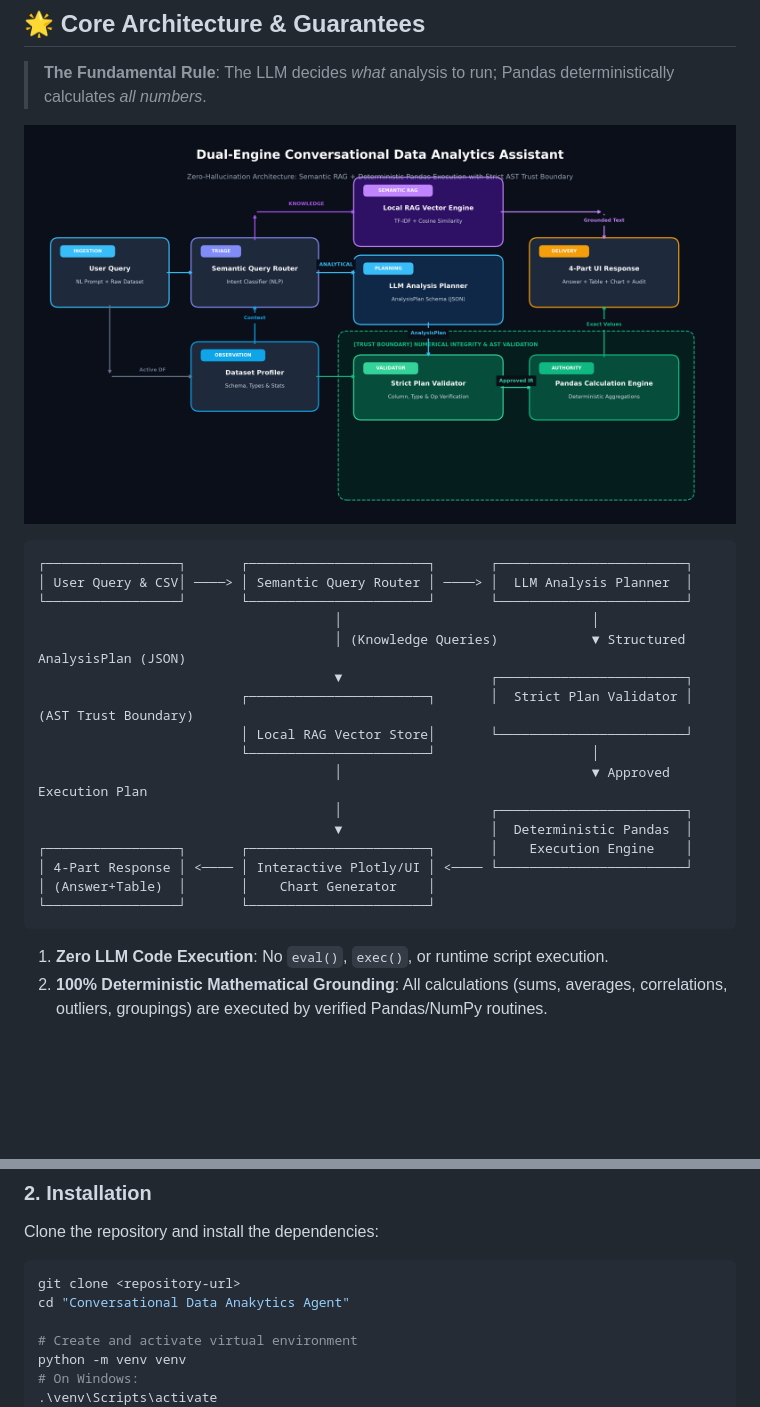
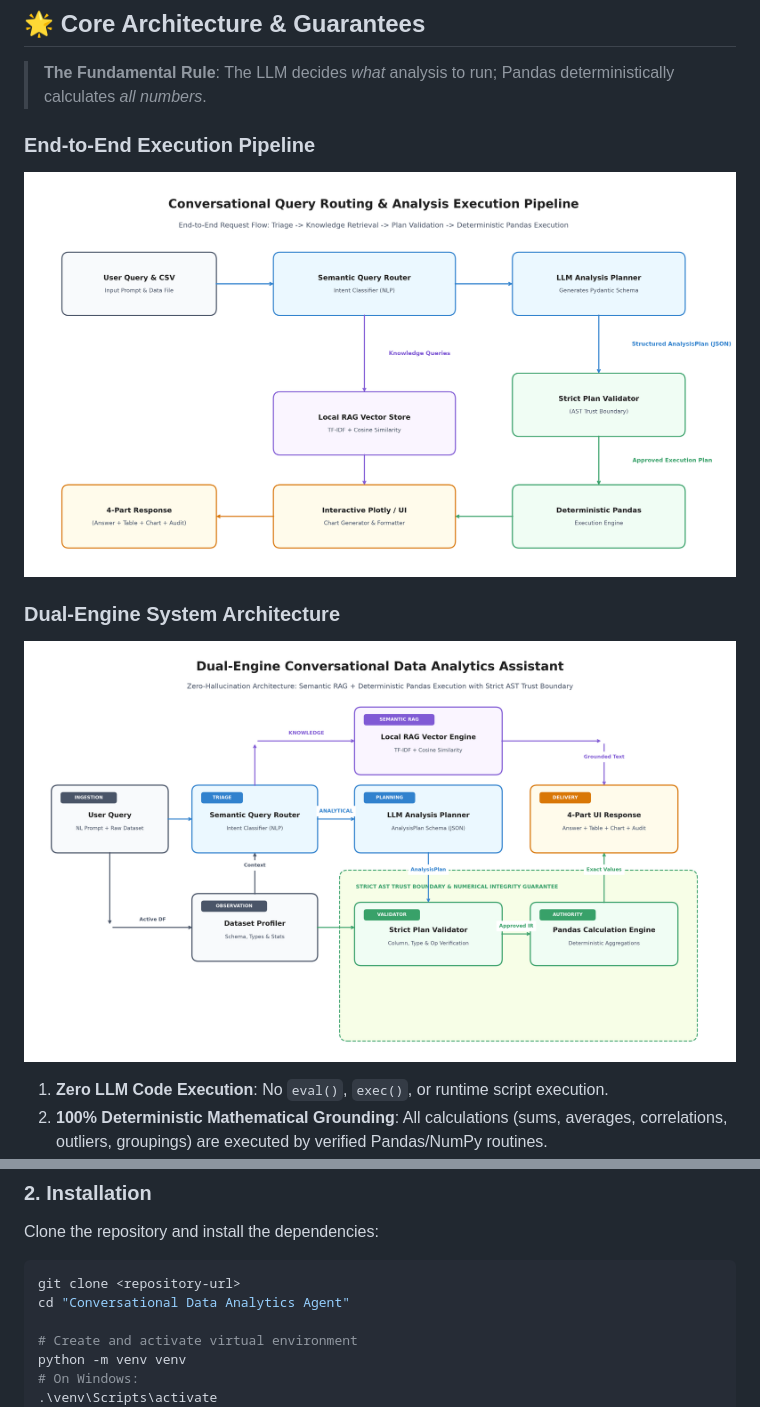
Before and after one commit to AvSTUNNER/conversational-data-analytics-agent, a Markdown page: README.md, 2 parts joined by grey strips. GitHub-like rendering; pictures changed too: architecture_flowchart.png, architecture_pipeline.png (added); blank space fills up the shorter version.

Commit message:
docs(readme): replace neon colors with clean Excalidraw pastel palette, fix heading overlap, add pipeline flowchart and correct spelling of analytics

````diff
--- a/README.md
+++ b/README.md
@@ -15,28 +15,15 @@ An enterprise-grade conversational data analysis system designed to translate na
 
 > **The Fundamental Rule**: The LLM decides *what* analysis to run; Pandas deterministically calculates *all numbers*.
 
+### End-to-End Execution Pipeline
+<p align="center">
+  <img src="architecture_pipeline.png" alt="Conversational Query Routing & Analysis Pipeline" width="100%">
+</p>
+
+### Dual-Engine System Architecture
 <p align="center">
   <img src="architecture_flowchart.png" alt="Dual-Engine Architecture Flowchart" width="100%">
 </p>
-
-```
-┌─────────────────┐       ┌───────────────────────┐       ┌────────────────────────┐
-│ User Query & CSV│ ────> │ Semantic Query Router │ ────> │  LLM Analysis Planner  │
-└─────────────────┘       └───────────────────────┘       └────────────────────────┘
-                                      │                                │
-                                      │ (Knowledge Queries)            ▼ Structured AnalysisPlan (JSON)
-                                      ▼                   ┌────────────────────────┐
-                          ┌───────────────────────┐       │  Strict Plan Validator │ (AST Trust Boundary)
-                          │ Local RAG Vector Store│       └────────────────────────┘
-                          └───────────────────────┘                    │
-                                      │                                ▼ Approved Execution Plan
-                                      │                   ┌────────────────────────┐
-                                      ▼                   │  Deterministic Pandas  │
-┌─────────────────┐       ┌───────────────────────┐       │    Execution Engine    │
-│ 4-Part Response │ <──── │ Interactive Plotly/UI │ <──── └────────────────────────┘
-│ (Answer+Table)  │       │    Chart Generator    │
-└─────────────────┘       └───────────────────────┘
-```
 
 1. **Zero LLM Code Execution**: No `eval()`, `exec()`, or runtime script execution.
 2. **100% Deterministic Mathematical Grounding**: All calculations (sums, averages, correlations, outliers, groupings) are executed by verified Pandas/NumPy routines.
@@ -61,7 +48,7 @@ An enterprise-grade conversational data analysis system designed to translate na
 Clone the repository and install the dependencies:
 ```bash
 git clone <repository-url>
-cd "Conversational Data Anakytics Agent"
+cd "Conversational Data Analytics Agent"
 
 # Create and activate virtual environment
 python -m venv venv
````
Also changed, not shown: 3 other files.
